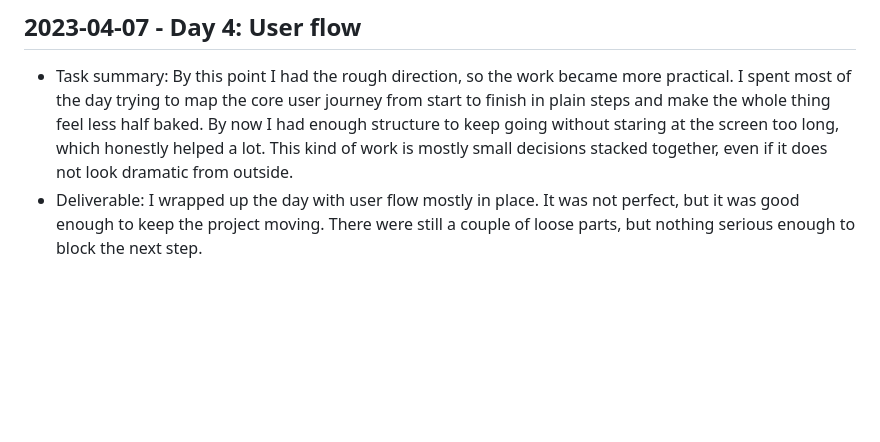
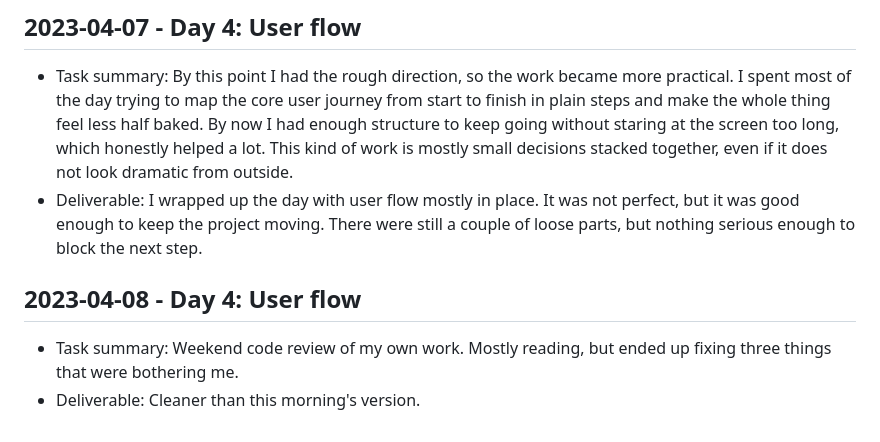
Before and after one commit to harshitpaunikar1/unified-analytics-lead-growth, a Markdown page: .github/project-buildup-history.md, the part around the change. Drawn GitHub-style; blank space fills up the shorter version.

Commit message:
Day 4: User flow
Project: Unified Analytics & Lead Growth
Category: product_case_study / prediction
Date: 2023-04-08

Task:
Weekend code review of my own work. Mostly reading, but ended up fixing
three things that were bothering me.

Deliverable:
Cleaner than this morning's version.

```diff
--- a/.github/project-buildup-history.md
+++ b/.github/project-buildup-history.md
@@ -20,3 +20,7 @@
 
 - Task summary: By this point I had the rough direction, so the work became more practical. I spent most of the day trying to map the core user journey from start to finish in plain steps and make the whole thing feel less half baked. By now I had enough structure to keep going without staring at the screen too long, which honestly helped a lot. This kind of work is mostly small decisions stacked together, even if it does not look dramatic from outside.
 - Deliverable: I wrapped up the day with user flow mostly in place. It was not perfect, but it was good enough to keep the project moving. There were still a couple of loose parts, but nothing serious enough to block the next step.
+## 2023-04-08 - Day 4: User flow
+
+- Task summary: Weekend code review of my own work. Mostly reading, but ended up fixing three things that were bothering me.
+- Deliverable: Cleaner than this morning's version.
```
